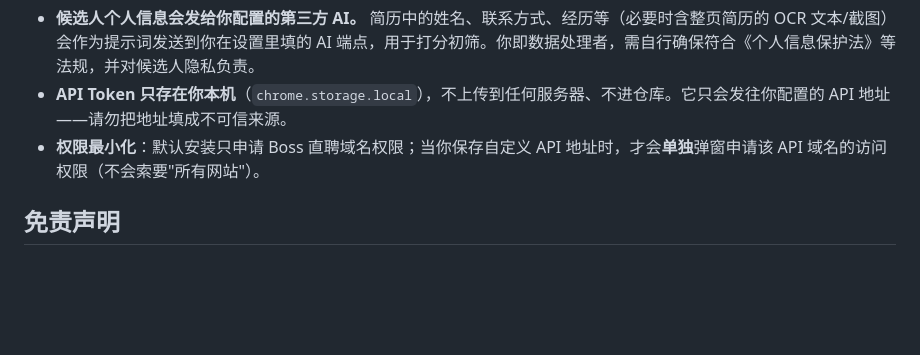
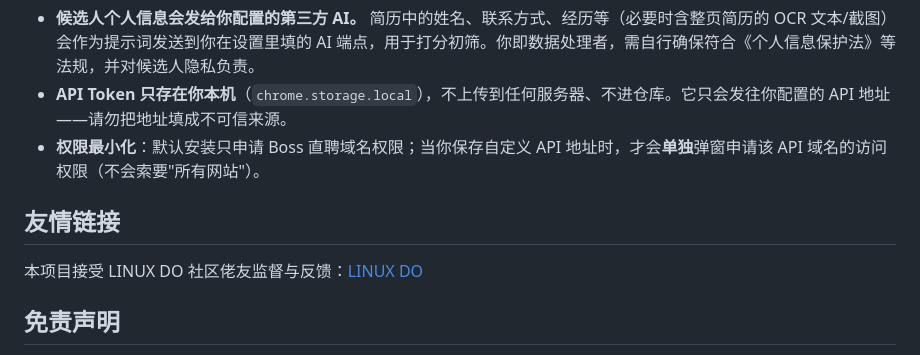
Before and after one commit to Ackyess/lanxing, a Markdown page: README.md, the part around the change. Rendered like a GitHub page; blank space fills up the shorter version.

Commit message:
docs: add 友情链接 section (LINUX DO)

```diff
--- a/README.md
+++ b/README.md
@@ -63,6 +63,10 @@ utils/               AI 请求、图像、提示词、鉴权等工具
 - **API Token 只存在你本机**（`chrome.storage.local`），不上传到任何服务器、不进仓库。它只会发往你配置的 API 地址——请勿把地址填成不可信来源。
 - **权限最小化**：默认安装只申请 Boss 直聘域名权限；当你保存自定义 API 地址时，才会**单独**弹窗申请该 API 域名的访问权限（不会索要"所有网站"）。
 
+## 友情链接
+
+本项目接受 LINUX DO 社区佬友监督与反馈：[LINUX DO](https://linux.do/)
+
 ## 免责声明
 
 本工具通过浏览器自动化辅助简历初筛。自动化操作可能违反 Boss 直聘用户协议，存在账号被限制或封禁的风险；是否使用、如何使用由你自行判断并承担相应后果。使用前请确认符合你所在地区的法律法规与平台协议，数据合规责任由使用者承担。AI 的筛选结论仅供参考，招聘决策请务必人工复核。本项目按 MIT 协议原样提供，不对任何直接或间接损失负责。
```
